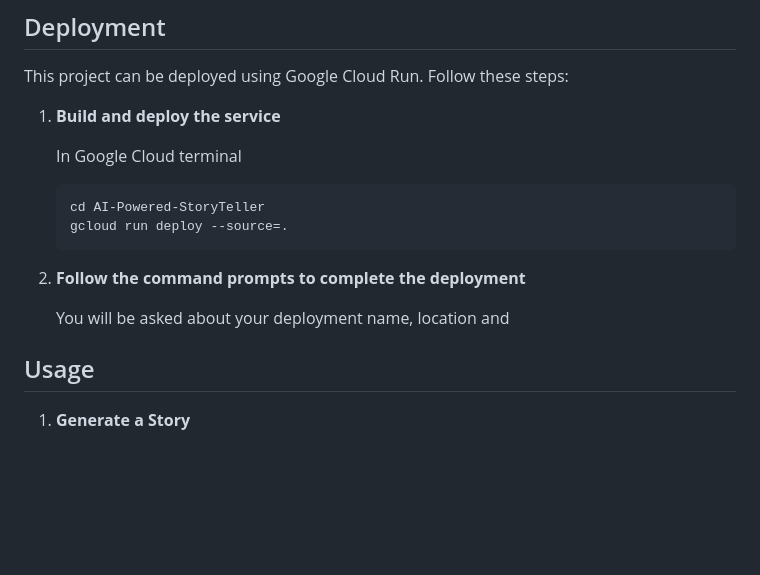
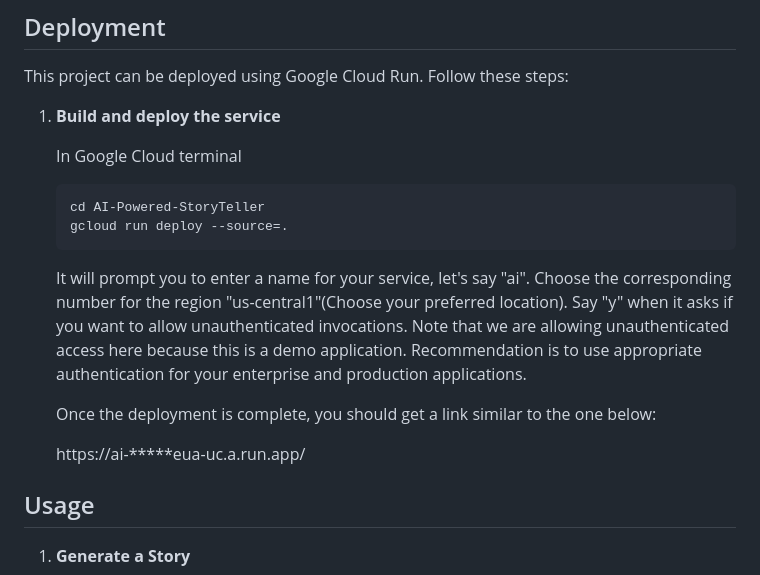
Before and after one commit to MeghashyamRavuru/AI-Powered-StoryTeller, a Markdown page: README.md, the part around the change. Drawn GitHub-style; blank space fills up the shorter version.

````diff
--- a/README.md
+++ b/README.md
@@ -86,10 +86,11 @@ This project can be deployed using Google Cloud Run. Follow these steps:
     cd AI-Powered-StoryTeller
     gcloud run deploy --source=.
     ```
+    It will prompt you to enter a name for your service, let's say "ai". Choose the corresponding number for the region "us-central1"(Choose your preferred location). Say "y" when it asks if you want to allow unauthenticated invocations. Note that we are allowing unauthenticated access here because this is a demo application. Recommendation is to use appropriate authentication for your enterprise and production applications.
 
-3. **Follow the command prompts to complete the deployment**
+   Once the deployment is complete, you should get a link similar to the one below:
 
-    You will be asked about your deployment name, location and
+   https://ai-*****eua-uc.a.run.app/
 
 ## Usage
 
````
